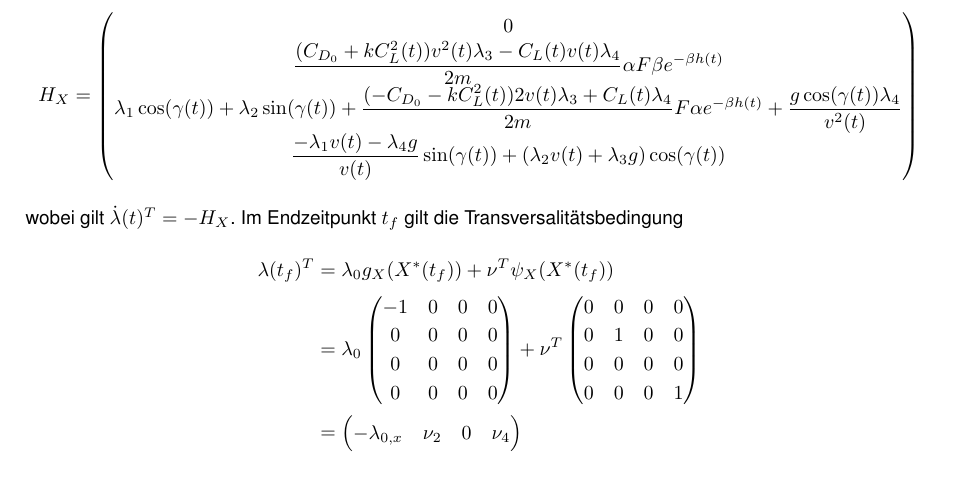
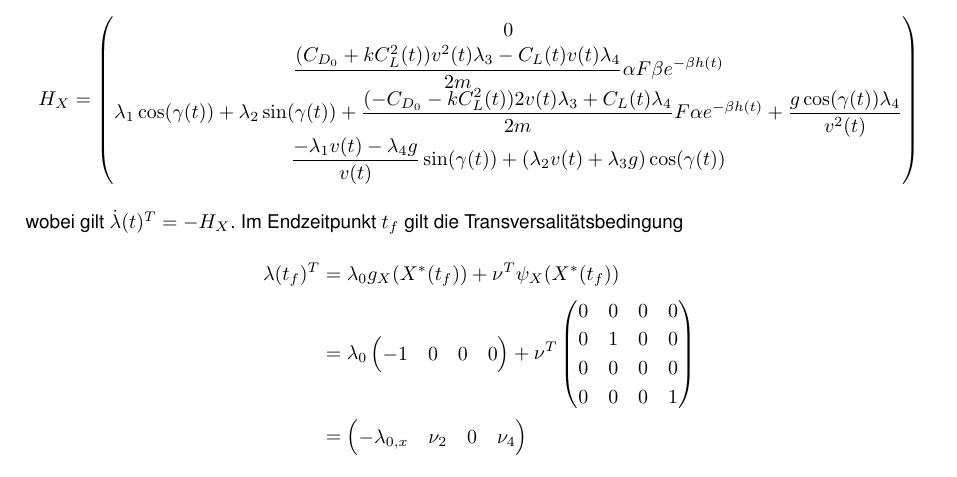
Before and after one commit to pgehring/maximalrangeflight, a LaTeX book (doc/Num4_Projekt_Maximal_Range_Flight.tex, which reads doc/chapters/Modellaufbau.tex): part of page 7 of 11, cut so that both start at the same text. Compiled offline with pdfLaTeX.

Commit message:
Korrektur lambda 0

```diff
--- a/doc/chapters/Modellaufbau.tex
+++ b/doc/chapters/Modellaufbau.tex
@@ -122,10 +122,7 @@ wobei gilt $\dot{\lambda}(t)^T = -H_{X}$. Im Endzeitpunkt $t_f$ gilt die Transve
 \[\begin{split}
 \lambda(t_f)^T &= \lambda_0 g_X(X^{\ast}(t_f)) + \nu^T \psi_X(X^{\ast}(t_f)) \\\
 &= \lambda_0 \begin{pmatrix}
--1 & 0 & 0 & 0 \\
-0 & 0 & 0 & 0 \\
-0 & 0 & 0 & 0 \\
-0 & 0 & 0 & 0
+-1 & 0 & 0 & 0
 \end{pmatrix}  + \nu^T \begin{pmatrix}
 0 & 0 & 0 & 0 \\
 0 & 1 & 0 & 0 \\
```
